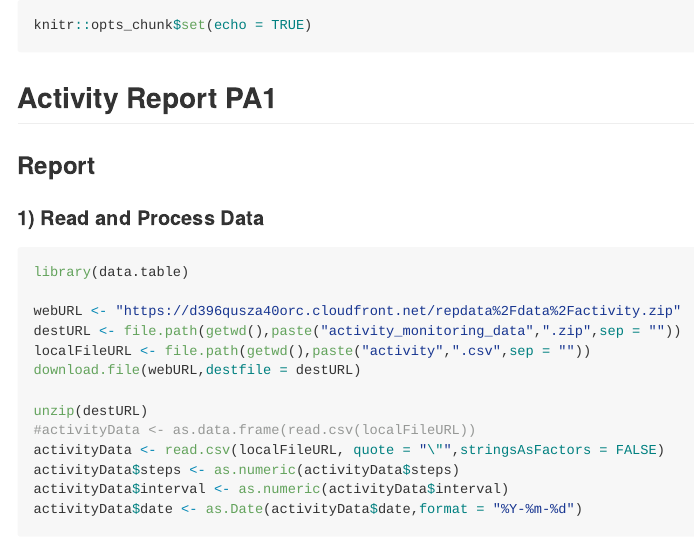
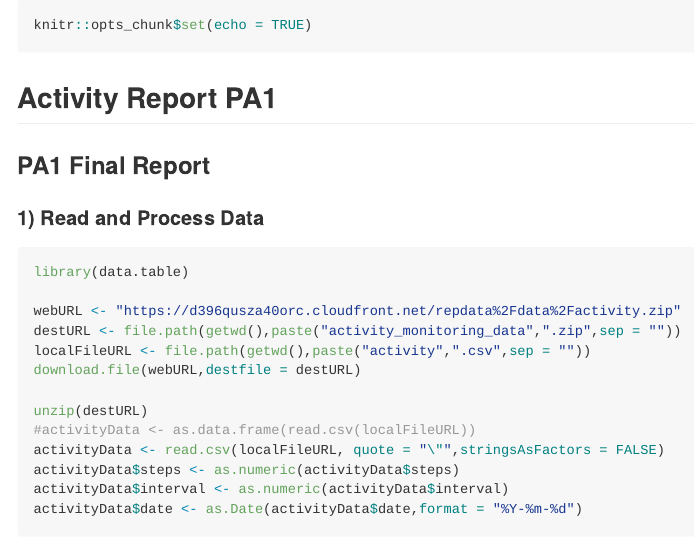
Before and after one commit to mgarcia-01/reproducible-research, an R Markdown document (PA1_githubMarkdown.Rmd): the page in a window 1100 px wide, from its top. The pictures show the output file PA1_githubMarkdown.md that the author committed with the source, drawn offline in the style of GitHub; long lines of code are wrapped.

Commit message:
final report submitted. PA1_githubMarkdown.md

````diff
--- a/PA1_githubMarkdown.Rmd
+++ b/PA1_githubMarkdown.Rmd
@@ -9,7 +9,7 @@ output:
 knitr::opts_chunk$set(echo = TRUE)
 ```
 ## Activity Report PA1 {.tabset .tabset-fade .tabset-pills}
-### Report
+### PA1 Final Report
 
 #### 1) Read and Process Data
 
````
Also changed, not shown: PA1_githubMarkdown.md.
